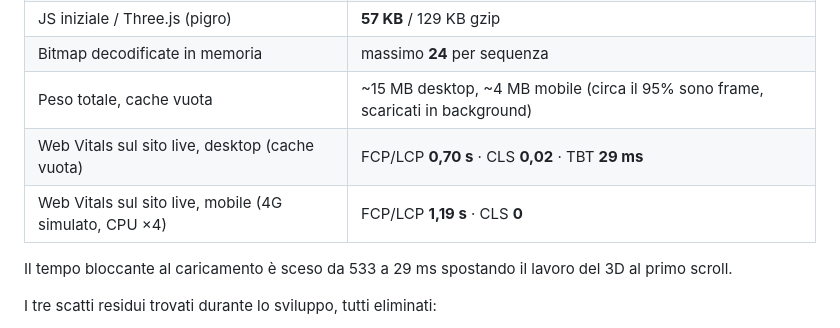
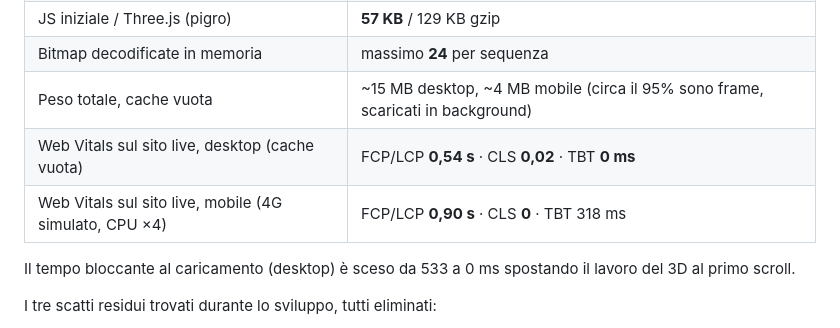
Before and after one commit to FrancescoPierfederici/luce-3d-landing, a Markdown page: README.md, the part around the change. Rendered like a GitHub page.

Commit message:
README: Web Vitals misurati sul sito live
Co-Authored-By: Claude Opus 5.5 <noreply@anthropic.com>

```diff
--- a/README.md
+++ b/README.md
@@ -72,10 +72,10 @@ Misure con Playwright e Chrome su un portatile con **GPU integrata Intel UHD**,
 | JS iniziale / Three.js (pigro) | **57 KB** / 129 KB gzip |
 | Bitmap decodificate in memoria | massimo **24** per sequenza |
 | Peso totale, cache vuota | ~15 MB desktop, ~4 MB mobile (circa il 95% sono frame, scaricati in background) |
-| Web Vitals sul sito live, desktop (cache vuota) | FCP/LCP **0,70 s** · CLS **0,02** · TBT **29 ms** |
-| Web Vitals sul sito live, mobile (4G simulato, CPU ×4) | FCP/LCP **1,19 s** · CLS **0** |
+| Web Vitals sul sito live, desktop (cache vuota) | FCP/LCP **0,54 s** · CLS **0,02** · TBT **0 ms** |
+| Web Vitals sul sito live, mobile (4G simulato, CPU ×4) | FCP/LCP **0,90 s** · CLS **0** · TBT 318 ms |
 
-Il tempo bloccante al caricamento è sceso da 533 a 29 ms spostando il lavoro del 3D al primo scroll.
+Il tempo bloccante al caricamento (desktop) è sceso da 533 a 0 ms spostando il lavoro del 3D al primo scroll.
 
 I tre scatti residui trovati durante lo sviluppo, tutti eliminati:
 - la chiusura di 24 bitmap nello stesso frame (40–60 ms);
```
